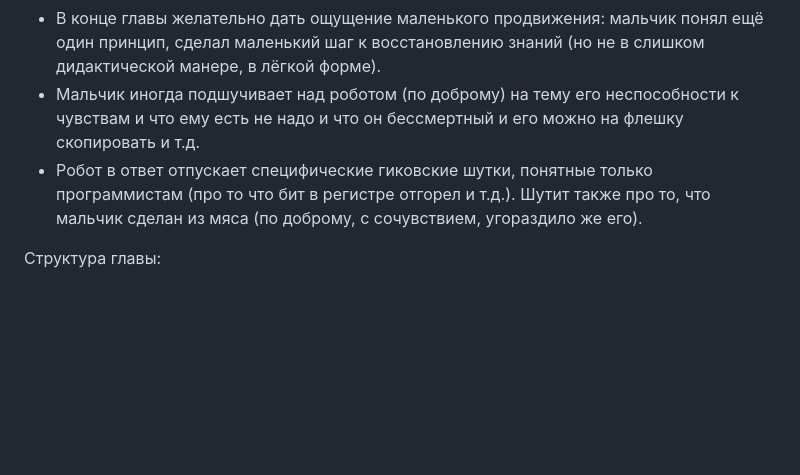
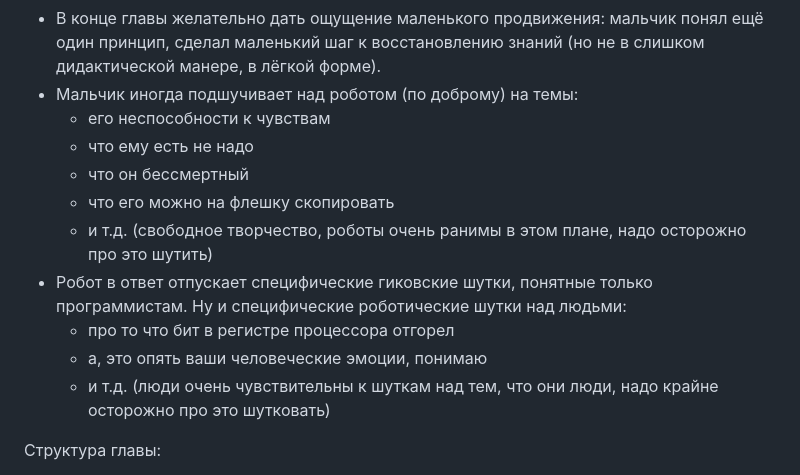
Before and after one commit to dmitryweiner/robot-talks, a Markdown page: prompts/chapter-generation-prompt.md, the part around the change. Drawn GitHub-style; blank space fills up the shorter version.

```diff
--- a/prompts/chapter-generation-prompt.md
+++ b/prompts/chapter-generation-prompt.md
@@ -40,8 +40,16 @@
 - Тон: тёплый, умный, спокойный.
 - Можно добавлять маленькие бытовые детали: робот проверяет аккумуляторы, мальчик ест сухой паёк, за окном идёт дождь, на стене мигает старый монитор, где-то шумит вентиляция.
 - В конце главы желательно дать ощущение маленького продвижения: мальчик понял ещё один принцип, сделал маленький шаг к восстановлению знаний (но не в слишком дидактической манере, в лёгкой форме).
-- Мальчик иногда подшучивает над роботом (по доброму) на тему его неспособности к чувствам и что ему есть не надо и что он бессмертный и его можно на флешку скопировать и т.д.
-- Робот в ответ отпускает специфические гиковские шутки, понятные только программистам (про то что бит в регистре отгорел и т.д.). Шутит также про то, что мальчик сделан из мяса (по доброму, с сочувствием, угораздило же его).
+- Мальчик иногда подшучивает над роботом (по доброму) на темы:
+  - его неспособности к чувствам
+  - что ему есть не надо
+  - что он бессмертный
+  - что его можно на флешку скопировать
+  - и т.д. (свободное творчество, роботы очень ранимы в этом плане, надо осторожно про это шутить)
+- Робот в ответ отпускает специфические гиковские шутки, понятные только программистам. Ну и специфические роботические шутки над людьми:
+  - про то что бит в регистре процессора отгорел
+  - а, это опять ваши человеческие эмоции, понимаю
+  - и т.д. (люди очень чувствительны к шуткам над тем, что они люди, надо крайне осторожно про это шутковать)
 
 Структура главы:
 1. Короткая атмосферная сцена на 2–5 абзацев (затравка/тема этой сцены будет сообщена в запросе).
```
Also changed, not shown: 01. Компиляторы и интерпретаторы.md (+1 -1 lines).
